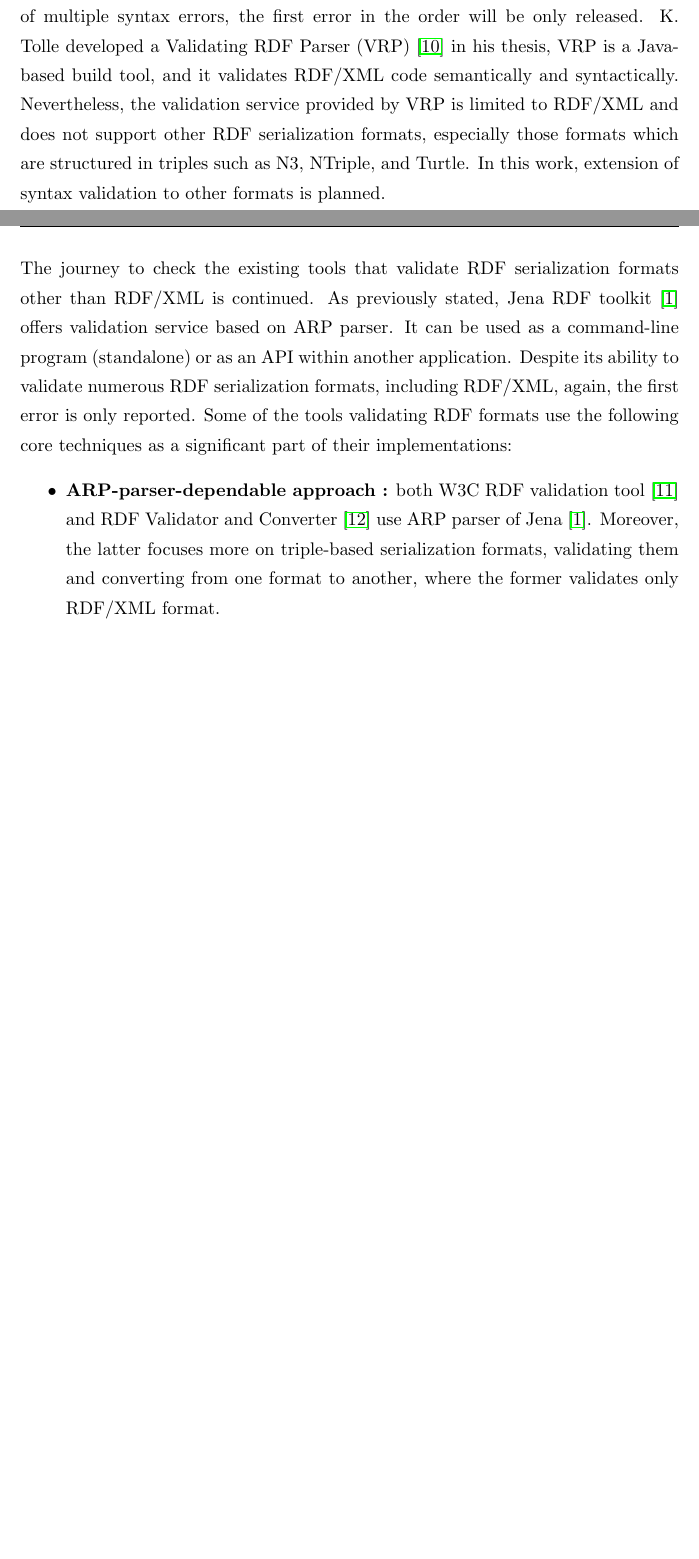
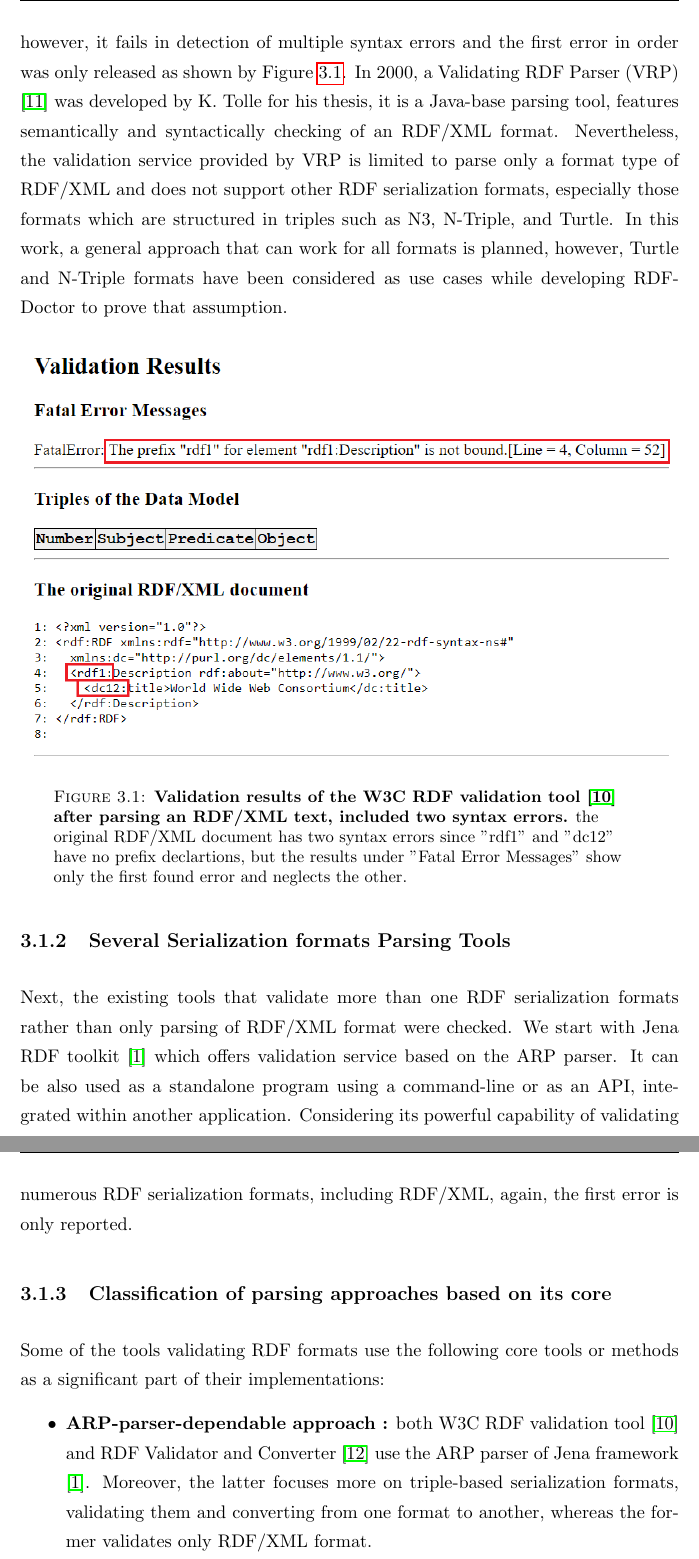
Before and after one commit to 0ah0/WRing, a LaTeX thesis (Thesis.tex, which reads chapters/2_related_work.tex): two parts of pages 26 and 27 of 70 before the commit and two parts of pages 27 and 28 of 71 after it, joined at a grey line, cut so that both start at the same text, the shorter picture padded with empty space. Compiled offline with pdfLaTeX.

Commit message:
Updates from ShareLaTeX

```diff
--- a/chapters/2_related_work.tex
+++ b/chapters/2_related_work.tex
@@ -6,8 +7 @@
 
-In order to validate RDF code, either by pasting URL where it exists or by uploading a file, almost the available tools and applications that we could find, will only give the first occurred error. Moreover, semantic developers and engineers will struggle in debugging their codes and they need alternative tools that could be more helpful. To the best of our knowledge, there is no comparable prior work regarding fault-tolerant tool to validate syntactically RDF serialization formats expect one that works only for RDF/XML format, the following text sheds light on this tool. The new proposed tool should feature prominently in listing of all errors included in the code.
-	\vspace{5mm} %5mm vertical space
-\par This section reviews the related research works have been done and presents the current state of the art of RDF syntax validating. Despite the long record of RDF syntax validation research with many of theoretical models or practical tools, we can hardly find a research that describes the challenge of detection multiple syntax errors inside RDF code. During our journey of checking the existing tools that provide such validation service, The W3C RDF validation tool \cite{bibid}{W3C:Validation:Online} was firstly checked, it is available online for parsing and validating RDF/XML codes. It uses the ARP parser of Jena \cite{McBride:2002:JSW:613357.613755} as a backend. However, it fails in detection of multiple syntax errors, the first error in the order will be only released. K. Tolle developed a Validating RDF Parser (VRP) \cite{karsten:Thesis:2000} in his thesis, VRP is a Java-based build tool, and it validates RDF/XML code semantically and syntactically. Nevertheless, the validation service provided by VRP is limited to RDF/XML and does not support other RDF serialization formats, especially those formats which are structured in triples such as N3, NTriple, and Turtle. In this work, extension of syntax validation to other formats is planned.
-	\vspace{5mm} %5mm vertical space
-\par The journey to check the existing tools that validate RDF serialization formats other than RDF/XML is continued. As previously stated, Jena RDF toolkit \cite{McBride:2002:JSW:613357.613755} offers validation service based on ARP parser. It can be used as a command-line program (standalone) or as an API within another application. Despite its ability to validate numerous RDF serialization formats, including RDF/XML, again, the first error is only reported. Some of the tools validating RDF formats use the following core techniques as a significant part of their implementations: \begin{itemize}[noitemsep]
-	\item \textbf{ARP-parser-dependable approach :} both W3C RDF validation tool \cite{W3C:Validation:Online} and RDF Validator and Converter \cite{Mybluemix:Validation:Online} use ARP parser of Jena \cite{McBride:2002:JSW:613357.613755}. Moreover, the latter focuses more on triple-based serialization formats, validating them and converting from one format to another, where the former validates only RDF/XML format.
-	\item \textbf{N3-parser-dependable approach :} N3 parser can also be used for syntax validation. In the online IDLab Turtle Validator \cite{IDLab:Validation:Online}, N3 parser powered by N3 NodeJS library is used. As well, same approach was used to build a turtle editor with syntax validation in \cite{petersenturtleeditor}.
@@ -14,2 +12,21 @@ In order to validate RDF code, either by pasting URL where it exists or by uploa
+ Despite the existence of  several theoretical models and practical tools that have been invented in the same field, we can hardly find a research that cares of finding more than one syntax error inside RDF data. Moreover, during our journey of searching the existing tools that provide such a service, the W3C RDF validation tool \cite{W3C:Validation:Online} was firstly checked, it is an web tool, available online for the purpose of parsing and validating RDF/XML codes. It uses the ARP parser of Jena \cite{McBride:2002:JSW:613357.613755} as its core, however, it fails in detection of multiple syntax errors and the first error in order was only released as shown by Figure \ref{Fig:errorW3RDFValidator}. In 2000, a Validating RDF Parser (VRP) \cite{karsten:Thesis:2000} was developed by K. Tolle for his thesis, it is a Java-base parsing tool, features semantically and syntactically checking of an RDF/XML format. Nevertheless, the validation service provided by VRP is limited to parse only a format type of RDF/XML and does not support other RDF serialization formats, especially those formats which are structured in triples such as N3, N-Triple, and Turtle. In this work, a general approach that can work for all formats is planned, however, Turtle and N-Triple formats have been considered as use cases while developing RDF-Doctor to prove that assumption.
+
+ \begin{figure}[ht]
+		\begin{center}
+						\setlength\belowcaptionskip{-7mm}
+			\includegraphics[scale=0.8,angle=0]{images/errorW3RDFValidator.png}
+			\caption{\textbf{Validation results of the W3C RDF validation tool \cite{W3C:Validation:Online} after parsing an RDF/XML text, included two syntax errors.} the original RDF/XML document has two syntax errors since "rdf1" and "dc12" have no prefix declartions, but the results under "Fatal Error Messages"  show only the first found error and neglects the other.}
+			\label{Fig:errorW3RDFValidator}
+		\end{center}
+	\end{figure}
+\subsection{Several Serialization formats  Parsing Tools}
+
+\par Next, the existing tools that validate more than one  RDF serialization formats rather than only parsing of RDF/XML format were checked. We start with Jena RDF toolkit \cite{McBride:2002:JSW:613357.613755} which offers validation service based on the ARP parser. It can  be also used as a standalone program using a command-line  or as an API, integrated within another application. Considering its powerful capability of validating numerous RDF serialization formats, including RDF/XML, again, the first error is only reported.
+
+\subsection{Classification of parsing approaches based on its core}
+
+Some of the tools validating RDF formats use the following core tools or methods as a significant part of their implementations: \begin{itemize}[noitemsep]
+	\item \textbf{ARP-parser-dependable approach :} both W3C RDF validation tool \cite{W3C:Validation:Online} and RDF Validator and Converter \cite{Mybluemix:Validation:Online} use the ARP parser of Jena framework \cite{McBride:2002:JSW:613357.613755}. Moreover, the latter focuses more on triple-based serialization formats, validating them and converting from one format to another, whereas the former validates only RDF/XML format.
+	\item \textbf{N3-parser-dependable approach :} N3 parser \cite{N3Parser:Online} can also be used for syntax validation. In the online IDLab Turtle Validator \cite{IDLab:Validation:Online}, N3 parser powered by N3 NodeJS library is used. As well, same approach was used to build a turtle editor with syntax validation in \cite{petersenturtleeditor}.
 	\item \textbf{Shape expressions approach :} in \cite{prud2014shape} a turtle parser was developed based on shape expressions. Shape expressions validates RDF through declaring of constraints on the RDF model, if the declared constraints are violated, then RDF is invalid. Furthermore, Shape expressions describes the RDF graph on regular expressions base.
 \end{itemize}
```
Also changed, not shown: chapters/1_introduction.tex (+2 -1 lines), literature.bib (+14 -15 lines), images/errorW3RDFValidator.png (added), chapters/2_related_work.tex (12 more changed lines).
